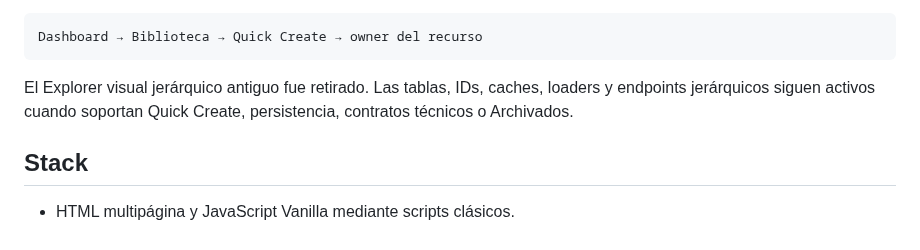
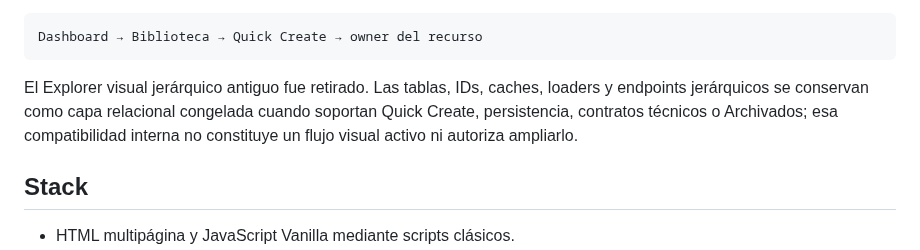
Before and after one commit to RafaelMenchaca/planeacion-docente-ia, a Markdown page: README.md, the part around the change. Drawn GitHub-style.

````diff
--- a/README.md
+++ b/README.md
@@ -20,7 +20,7 @@ El flujo principal es:
 Dashboard → Biblioteca → Quick Create → owner del recurso
 ```
 
-El Explorer visual jerárquico antiguo fue retirado. Las tablas, IDs, caches, loaders y endpoints jerárquicos siguen activos cuando soportan Quick Create, persistencia, contratos técnicos o Archivados.
+El Explorer visual jerárquico antiguo fue retirado. Las tablas, IDs, caches, loaders y endpoints jerárquicos se conservan como capa relacional congelada cuando soportan Quick Create, persistencia, contratos técnicos o Archivados; esa compatibilidad interna no constituye un flujo visual activo ni autoriza ampliarlo.
 
 ## Stack
 
````
Also changed, not shown: AGENTS.md (+6 -6 lines), docs/ARCHITECTURE.md (+9 -3 lines).
